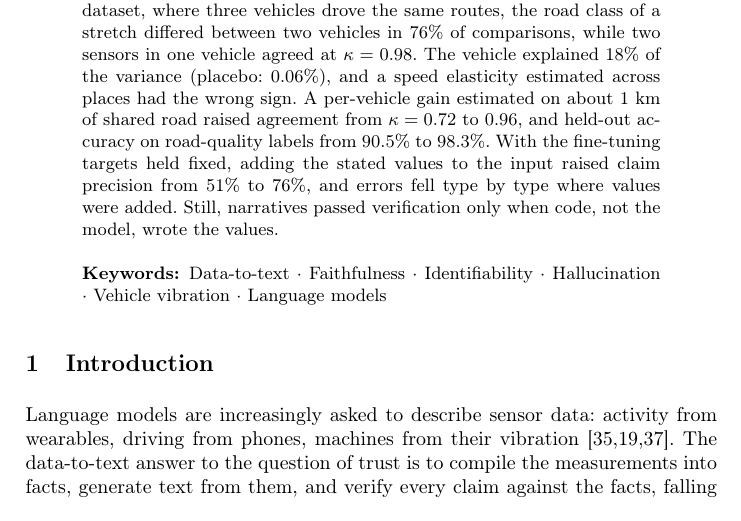
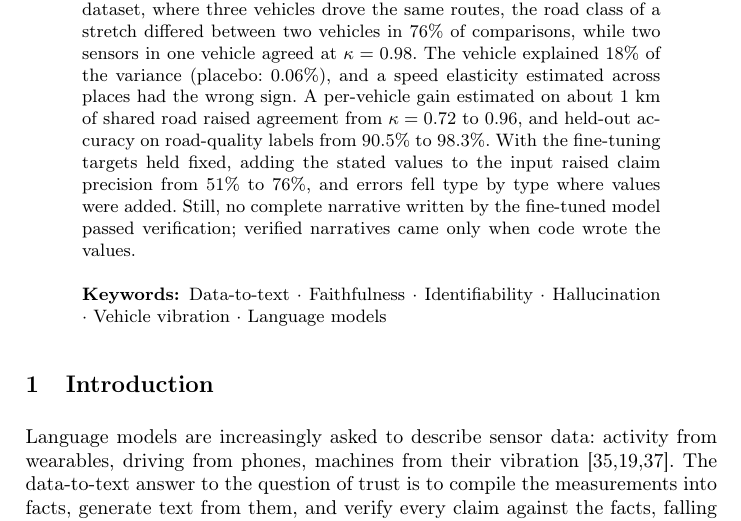
Before and after one commit to Nishkarsh5108/roadScribe, a LaTeX paper (roadscribe_research/paper_icdsi/main.tex): part of page 1 of 15, cut so that both start at the same text. Compiled offline with pdfLaTeX.

Commit message:
Abstract: model-written fragments qualifier; work-log time

```diff
--- a/roadscribe_research/paper_icdsi/main.tex
+++ b/roadscribe_research/paper_icdsi/main.tex
@@ -15,7 +15,7 @@
 % Results of the controlled input-level experiment (P6); filled from roadscribe_research/identifiability/results/p6_results.json
 \newcommand{\PSIXOUTCOME}{3 of 4 held}
 \newcommand{\PSIXCONTRIB}{We fine-tuned the same model three times on the same 1{,}200 targets, changing only whether the input contains the values the targets state. Adding the values raised claim precision from 51\% to 76\% (difference 0.25 [0.19, 0.31]), and the errors moved type by type with what the input lacked: positions 94\% wrong without them and 42\% with them, speeds 87\% and 3\%. Even with every value present, no narrative passed verification.}
-\newcommand{\PSIXABS}{With the fine-tuning targets held fixed, adding the stated values to the input raised claim precision from 51\% to 76\%, and errors fell type by type where values were added. Still, narratives passed verification only when code, not the model, wrote the values.}
+\newcommand{\PSIXABS}{With the fine-tuning targets held fixed, adding the stated values to the input raised claim precision from 51\% to 76\%, and errors fell type by type where values were added. Still, no complete narrative written by the fine-tuned model passed verification; verified narratives came only when code wrote the values.}
 \newcommand{\PSIXZS}{}
 \newcommand{\PSIXZSROWS}{}
 
```
Also changed, not shown: roadscribe_research/identifiability/WORKLOG.md (+1 -1 lines).
